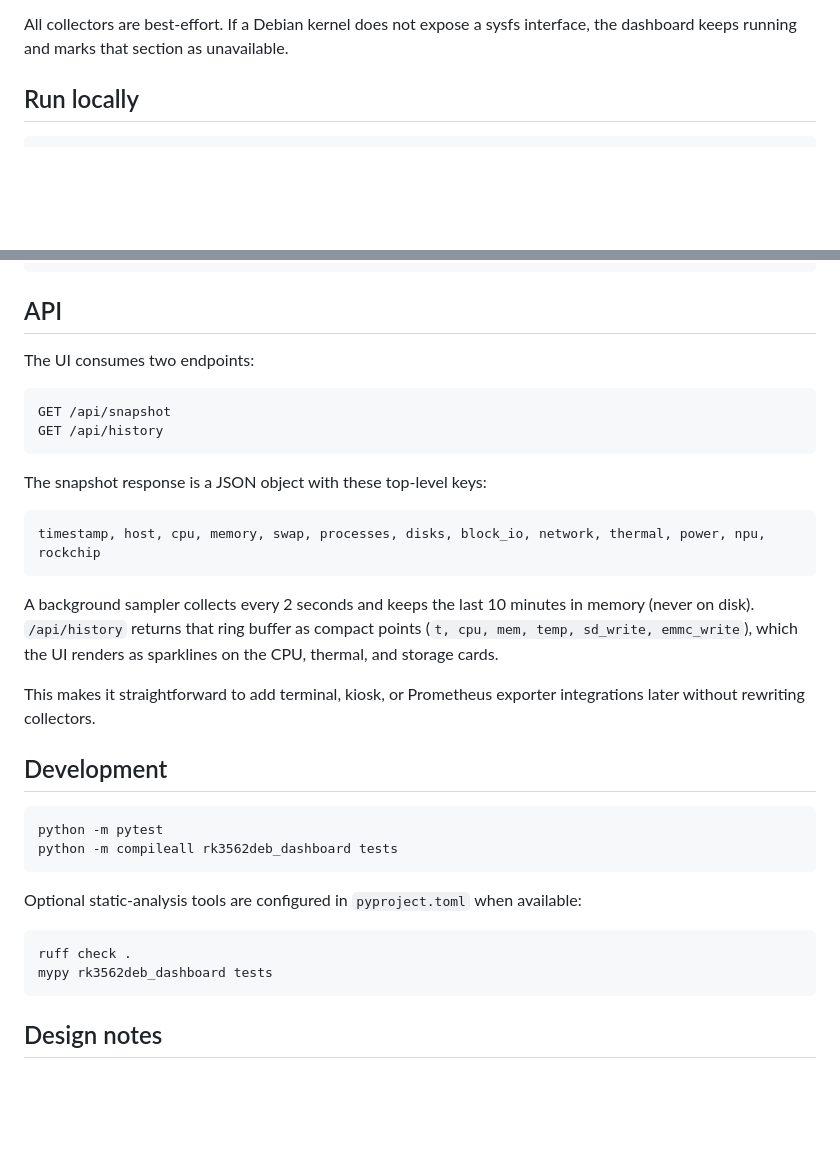
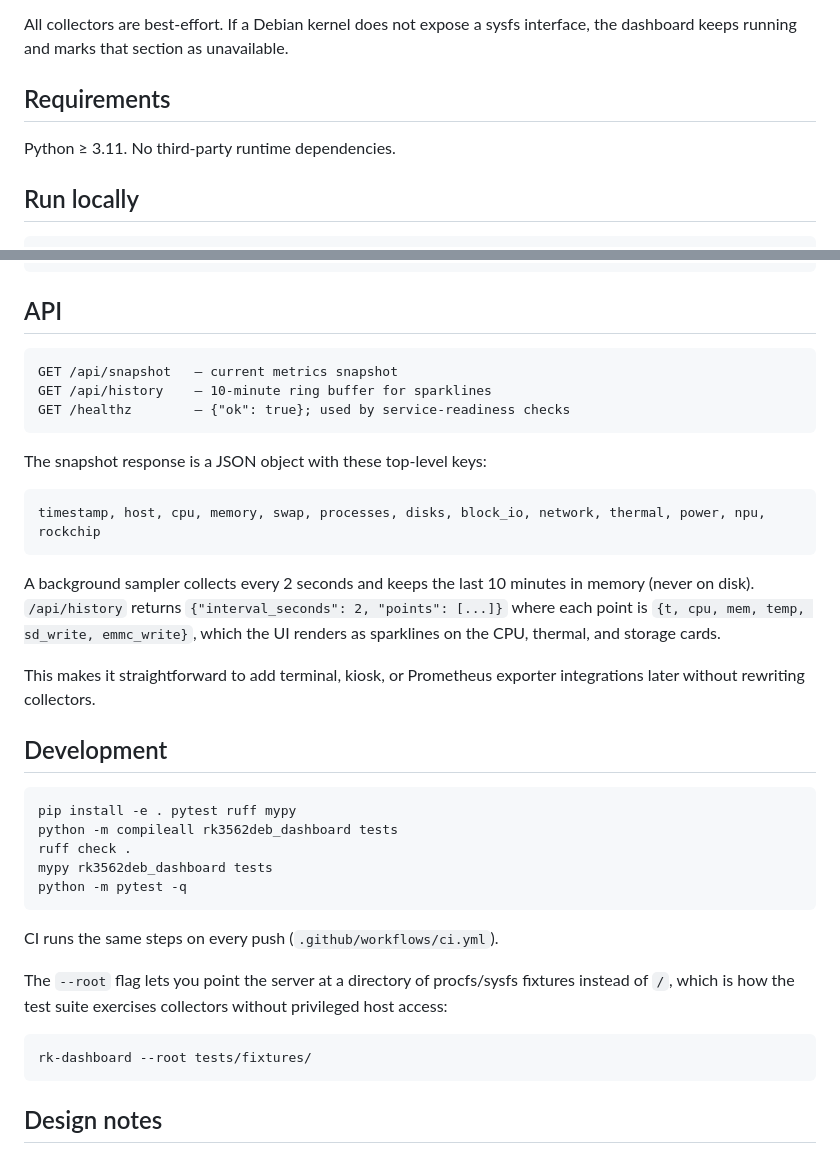
Before and after one commit to GeospatialDaryl/rk3562deb_dashboard, a Markdown page: README.md, 2 parts joined by grey strips. Drawn GitHub-style; blank space fills up the shorter version.

Commit message:
Add missing API endpoints, Python version requirement, and dev setup to README
Co-Authored-By: Claude Sonnet 4.6 <noreply@anthropic.com>

````diff
--- a/README.md
+++ b/README.md
@@ -19,6 +19,10 @@ The dashboard covers the same operational areas that make `btop` useful while ad
 - Rockchip/RK3562-specific device-tree identity, devfreq clocks, regulator rails, and eMMC/SD/NVMe storage identity.
 
 All collectors are best-effort. If a Debian kernel does not expose a sysfs interface, the dashboard keeps running and marks that section as unavailable.
+
+## Requirements
+
+Python ≥ 3.11. No third-party runtime dependencies.
 
 ## Run locally
 
@@ -53,11 +57,10 @@ sudo systemctl enable --now rk-dashboard
 
 ## API
 
-The UI consumes two endpoints:
-
 ```text
-GET /api/snapshot
-GET /api/history
+GET /api/snapshot   — current metrics snapshot
+GET /api/history    — 10-minute ring buffer for sparklines
+GET /healthz        — {"ok": true}; used by service-readiness checks
 ```
 
 The snapshot response is a JSON object with these top-level keys:
@@ -67,24 +70,28 @@ timestamp, host, cpu, memory, swap, processes, disks, block_io, network, thermal
 ```
 
 A background sampler collects every 2 seconds and keeps the last 10 minutes in
-memory (never on disk). `/api/history` returns that ring buffer as compact
-points (`t, cpu, mem, temp, sd_write, emmc_write`), which the UI renders as
-sparklines on the CPU, thermal, and storage cards.
+memory (never on disk). `/api/history` returns `{"interval_seconds": 2, "points": [...]}` where each point is `{t, cpu, mem, temp, sd_write, emmc_write}`, which the UI renders as sparklines on the CPU, thermal, and storage cards.
 
 This makes it straightforward to add terminal, kiosk, or Prometheus exporter integrations later without rewriting collectors.
 
 ## Development
 
 ```bash
-python -m pytest
+pip install -e . pytest ruff mypy
 python -m compileall rk3562deb_dashboard tests
+ruff check .
+mypy rk3562deb_dashboard tests
+python -m pytest -q
 ```
 
-Optional static-analysis tools are configured in `pyproject.toml` when available:
+CI runs the same steps on every push (`.github/workflows/ci.yml`).
+
+The `--root` flag lets you point the server at a directory of procfs/sysfs
+fixtures instead of `/`, which is how the test suite exercises collectors
+without privileged host access:
 
 ```bash
-ruff check .
-mypy rk3562deb_dashboard tests
+rk-dashboard --root tests/fixtures/
 ```
 
 ## Design notes
````
